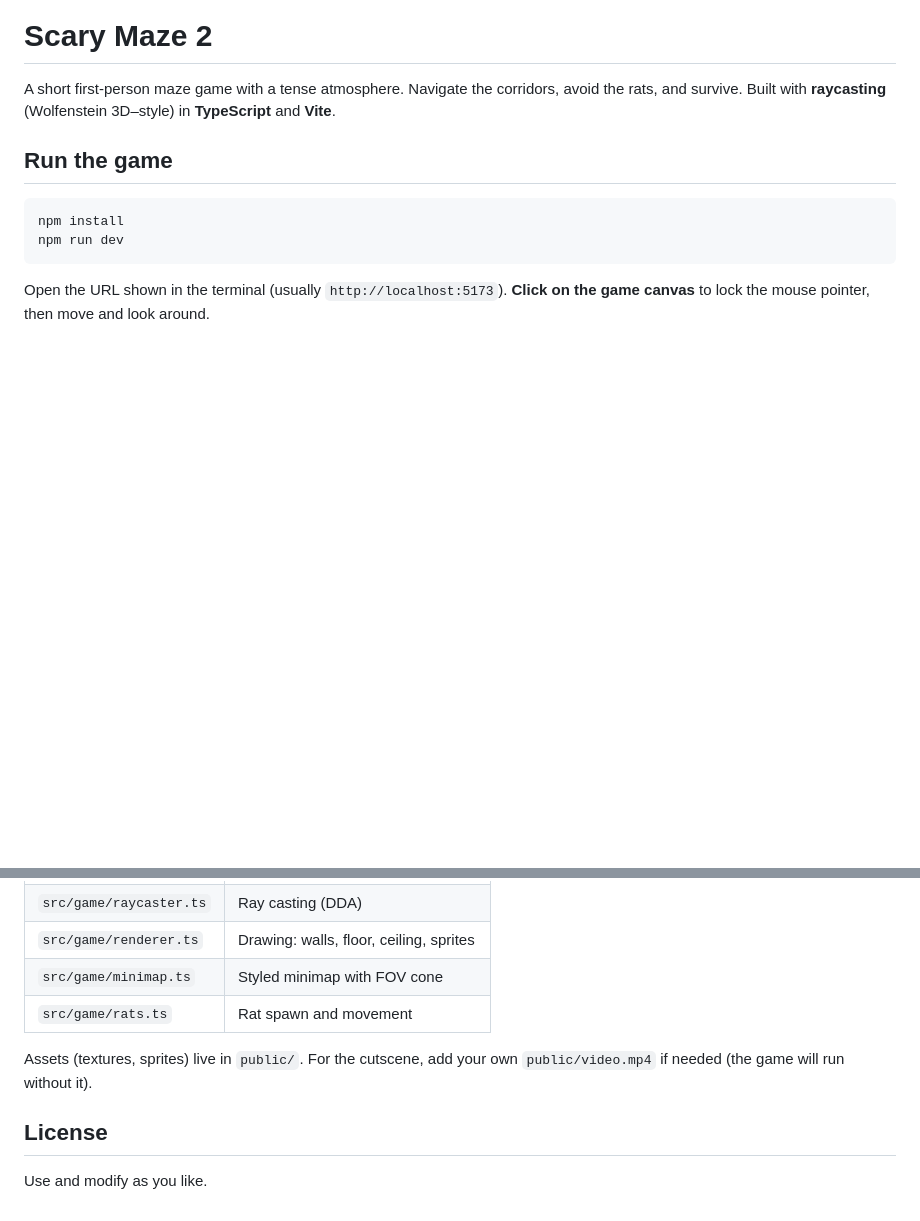
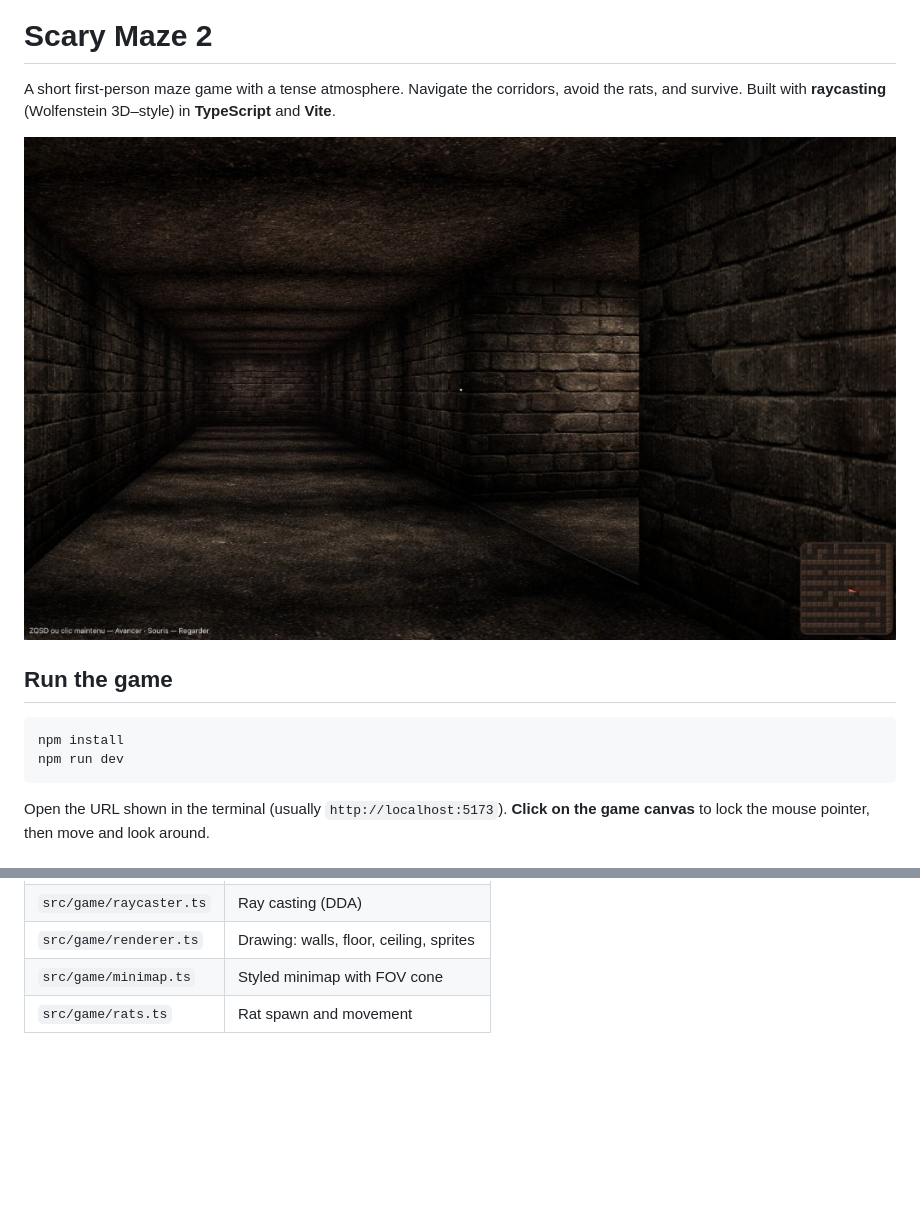
Before and after one commit to oren2613/Scary-Maze-2, a Markdown page: README.md, 2 parts joined by grey strips. GitHub-like rendering; pictures changed too: screenshot.png (added); blank space fills up the shorter version.

Commit message:
Add screenshot to README, trigger cutscene at 40s
Made-with: Cursor

```diff
--- a/README.md
+++ b/README.md
@@ -1,6 +1,8 @@
 # Scary Maze 2
 
 A short first-person maze game with a tense atmosphere. Navigate the corridors, avoid the rats, and survive. Built with **raycasting** (Wolfenstein 3D–style) in **TypeScript** and **Vite**.
+
+![In-game screenshot: dark brick maze, HUD controls, minimap](screenshot.png)
 
 ## Run the game
 
@@ -50,9 +52,3 @@ Output is in `dist/`. Use `preview` to test the production build locally.
 | `src/game/renderer.ts` | Drawing: walls, floor, ceiling, sprites |
 | `src/game/minimap.ts` | Styled minimap with FOV cone |
 | `src/game/rats.ts` | Rat spawn and movement |
-
-Assets (textures, sprites) live in `public/`. For the cutscene, add your own `public/video.mp4` if needed (the game will run without it).
-
-## License
-
-Use and modify as you like.
```
Also changed, not shown: 1 other file.
